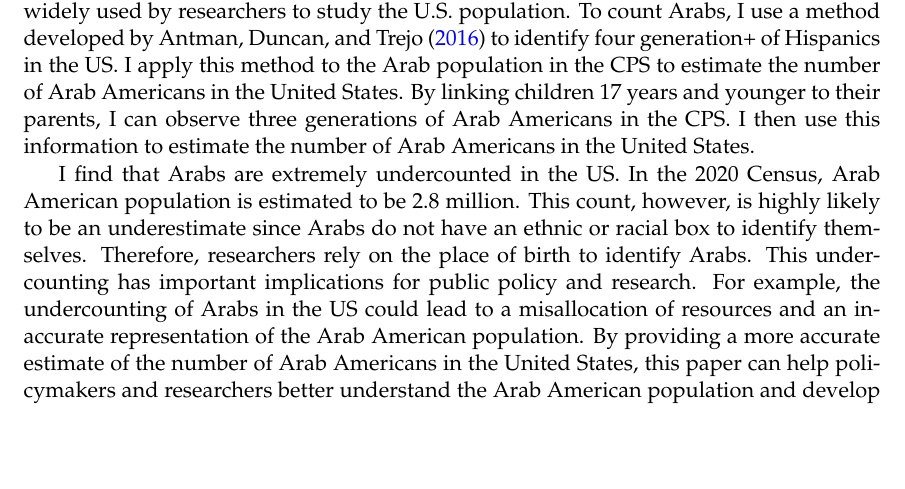
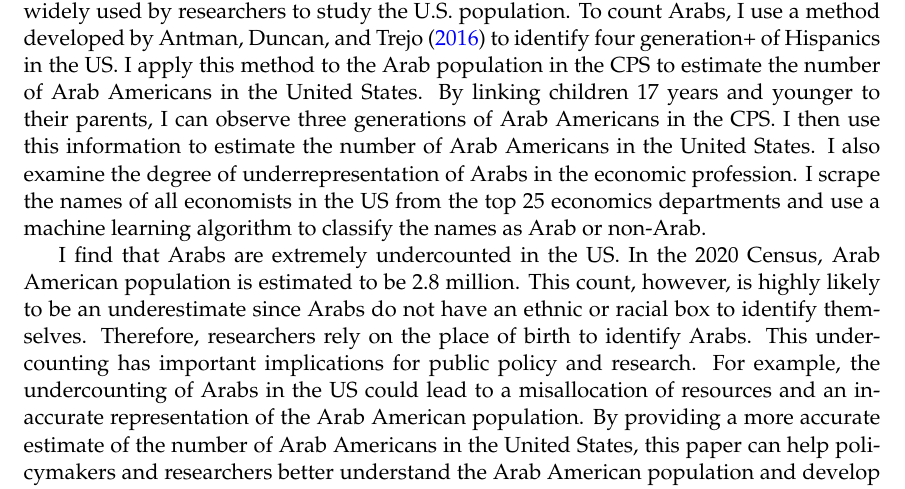
Before and after one commit to hhadah/arabs-in-america, a LaTeX paper (my_paper/submit_preprint.tex, which reads my_paper/manuscript_main.tex): part of page 2 of 8, cut so that both start at the same text, the shorter picture padded with empty space. Compiled offline with pdfLaTeX.

Commit message:
scrape up until princeton

```diff
--- a/my_paper/manuscript_main.tex
+++ b/my_paper/manuscript_main.tex
@@ -5,7 +5,7 @@
 
 Arabs have been a part of the United States since the 19th century, and the Arab American population has grown significantly in the past few decades. However, the Arab American population is understudied, and there is a lack of data on this population.This paper aims to fill this gap by providing a more accurate method of estimating the number of Arabs in the United States.
 
-I use the Current Population Survey (CPS) to estimate the number of Arab Americans in the United States. The CPS is a monthly survey of households conducted by the U.S. Census Bureau. The survey collects information on a variety of topics, including employment, income, and education. The CPS is a nationally representative survey, and it is widely used by researchers to study the U.S. population. To count Arabs, I use a method developed by \textcite{antmanEthnicAttritionObserved2016} to identify four generation+ of Hispanics in the US. I apply this method to the Arab population in the CPS to estimate the number of Arab Americans in the United States. By linking children 17 years and younger to their parents, I can observe three generations of Arab Americans in the CPS. I then use this information to estimate the number of Arab Americans in the United States.
+I use the Current Population Survey (CPS) to estimate the number of Arab Americans in the United States. The CPS is a monthly survey of households conducted by the U.S. Census Bureau. The survey collects information on a variety of topics, including employment, income, and education. The CPS is a nationally representative survey, and it is widely used by researchers to study the U.S. population. To count Arabs, I use a method developed by \textcite{antmanEthnicAttritionObserved2016} to identify four generation+ of Hispanics in the US. I apply this method to the Arab population in the CPS to estimate the number of Arab Americans in the United States. By linking children 17 years and younger to their parents, I can observe three generations of Arab Americans in the CPS. I then use this information to estimate the number of Arab Americans in the United States. I also examine the degree of underrepresentation of Arabs in the economic profession. I scrape the names of all economists in the US from the top 25 economics departments and use a machine learning algorithm to classify the names as Arab or non-Arab.
 
 I find that Arabs are extremely undercounted in the US. In the 2020 Census, Arab American population is estimated to be 2.8 million. This count, however, is highly likely to be an underestimate since Arabs do not have an ethnic or racial box to identify themselves. Therefore, researchers rely on the place of birth to identify Arabs. This undercounting has important implications for public policy and research. For example, the undercounting of Arabs in the US could lead to a misallocation of resources and an inaccurate representation of the Arab American population. By providing a more accurate estimate of the number of Arab Americans in the United States, this paper can help policymakers and researchers better understand the Arab American population and develop policies that meet their needs.
 
```
Also changed, not shown: my_paper/submit_preprint.pdf, 10 other files.
